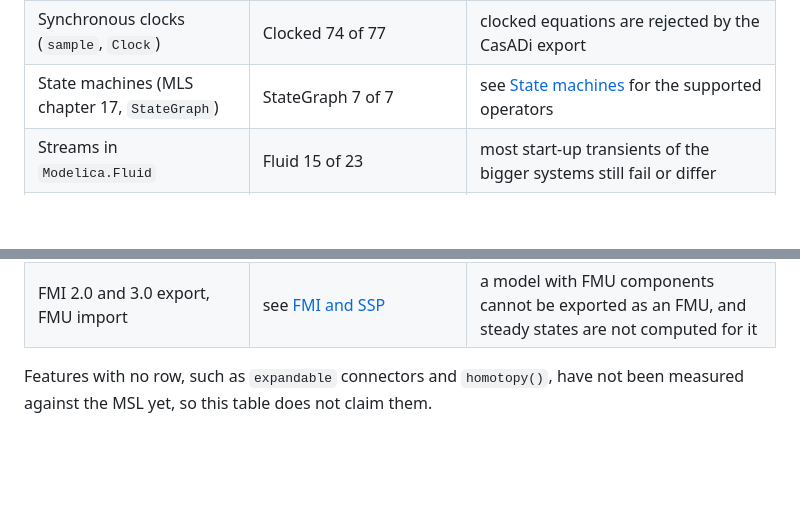
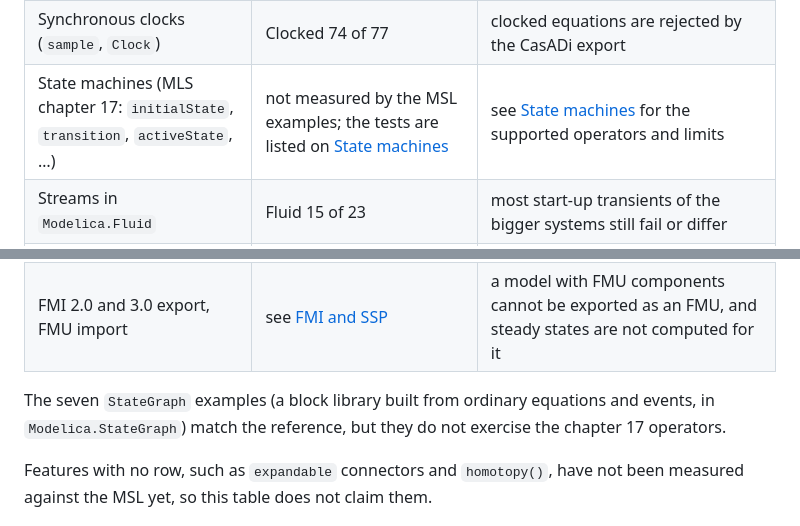
Before and after one commit to ferax564/DAEdalus, a Markdown page: docs/msl.md, 2 parts joined by grey strips. Rendered like a GitHub page; blank space fills up the shorter version.

Commit message:
MSL features: StateGraph results are a library result
The seven StateGraph examples test a block library, not the chapter 17
state-machine operators, so the chapter 17 row says it is not measured
by the MSL examples.

```diff
--- a/docs/msl.md
+++ b/docs/msl.md
@@ -40,7 +40,7 @@ embedded or CasADi backends, so the last column lists those limits.
 | Complex numbers | ComplexBlocks 2 of 2 | none found |
 | `when`, `pre`, edges, `reinit`, zero-crossing events | Electrical.Digital 23 of 23 | `when` in functions is rejected; `when` equations are left out of the CasADi export with a warning |
 | Synchronous clocks (`sample`, `Clock`) | Clocked 74 of 77 | clocked equations are rejected by the CasADi export |
-| State machines (MLS chapter 17, `StateGraph`) | StateGraph 7 of 7 | see [State machines](state-machines.md) for the supported operators |
+| State machines (MLS chapter 17: `initialState`, `transition`, `activeState`, …) | not measured by the MSL examples; the tests are listed on [State machines](state-machines.md) | see [State machines](state-machines.md) for the supported operators and limits |
 | Streams in `Modelica.Fluid` | Fluid 15 of 23 | most start-up transients of the bigger systems still fail or differ |
 | `Modelica.Media` (IF97, R134a, ideal-gas and moist-air mixtures) | Media 21 of 21 | none found |
 | Tables: `CombiTable1D`, `CombiTimeTable`, `CombiTable2D` | Blocks 29 of 31 | 2-D tables are rejected by the embedded and CasADi backends; `usertab` C functions and MATLAB v7.3 files are not supported |
@@ -48,6 +48,9 @@ embedded or CasADi backends, so the last column lists those limits.
 | Functions with algorithms and `while` loops | counted in the rows above | a `break` or `return` under a run-time condition inside a `while` loop is not supported; `while` loops are rejected by the CasADi and embedded backends |
 | `delay()` | counted in the rows above | the simulator supports it; the embedded and CasADi backends reject it |
 | FMI 2.0 and 3.0 export, FMU import | see [FMI and SSP](fmi.md) | a model with FMU components cannot be exported as an FMU, and steady states are not computed for it |
+
+The seven `StateGraph` examples (a block library built from ordinary equations and events, in
+`Modelica.StateGraph`) match the reference, but they do not exercise the chapter 17 operators.
 
 Features with no row, such as `expandable` connectors and `homotopy()`, have not been measured
 against the MSL yet, so this table does not claim them.
```
